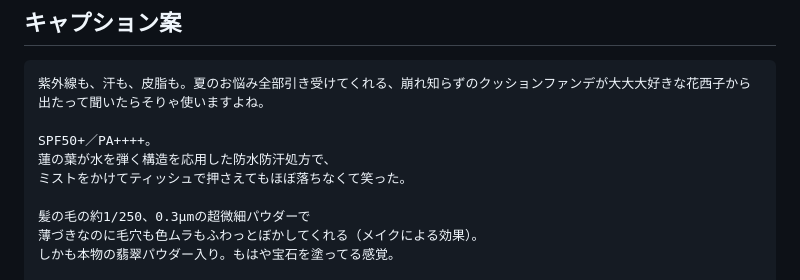
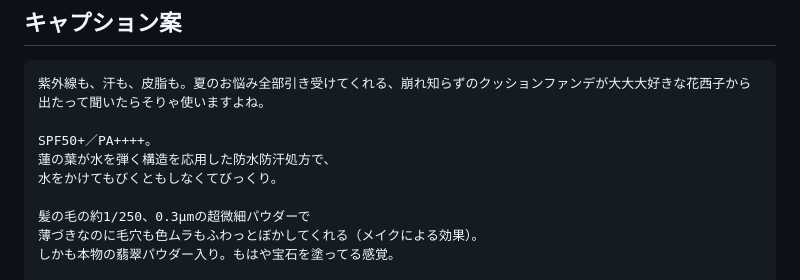
Before and after one commit to creme-official/creme-official.github.io-, a Markdown page: reel-script-florasis-cushion-20260728.md, the part around the change. Drawn GitHub-style.

Commit message:
キャプションの実験描写を修正
Co-Authored-By: Claude Fable 5 <noreply@anthropic.com>
Claude-Session: https://claude.ai/code/session_01AeXMKLPmSXaLG8SZxnmdNS

```diff
--- a/reel-script-florasis-cushion-20260728.md
+++ b/reel-script-florasis-cushion-20260728.md
@@ -17,7 +17,7 @@
 
 SPF50+／PA++++。
 蓮の葉が水を弾く構造を応用した防水防汗処方で、
-ミストをかけてティッシュで押さえてもほぼ落ちなくて笑った。
+水をかけてもびくともしなくてびっくり。
 
 髪の毛の約1/250、0.3μmの超微細パウダーで
 薄づきなのに毛穴も色ムラもふわっとぼかしてくれる（メイクによる効果）。
```
